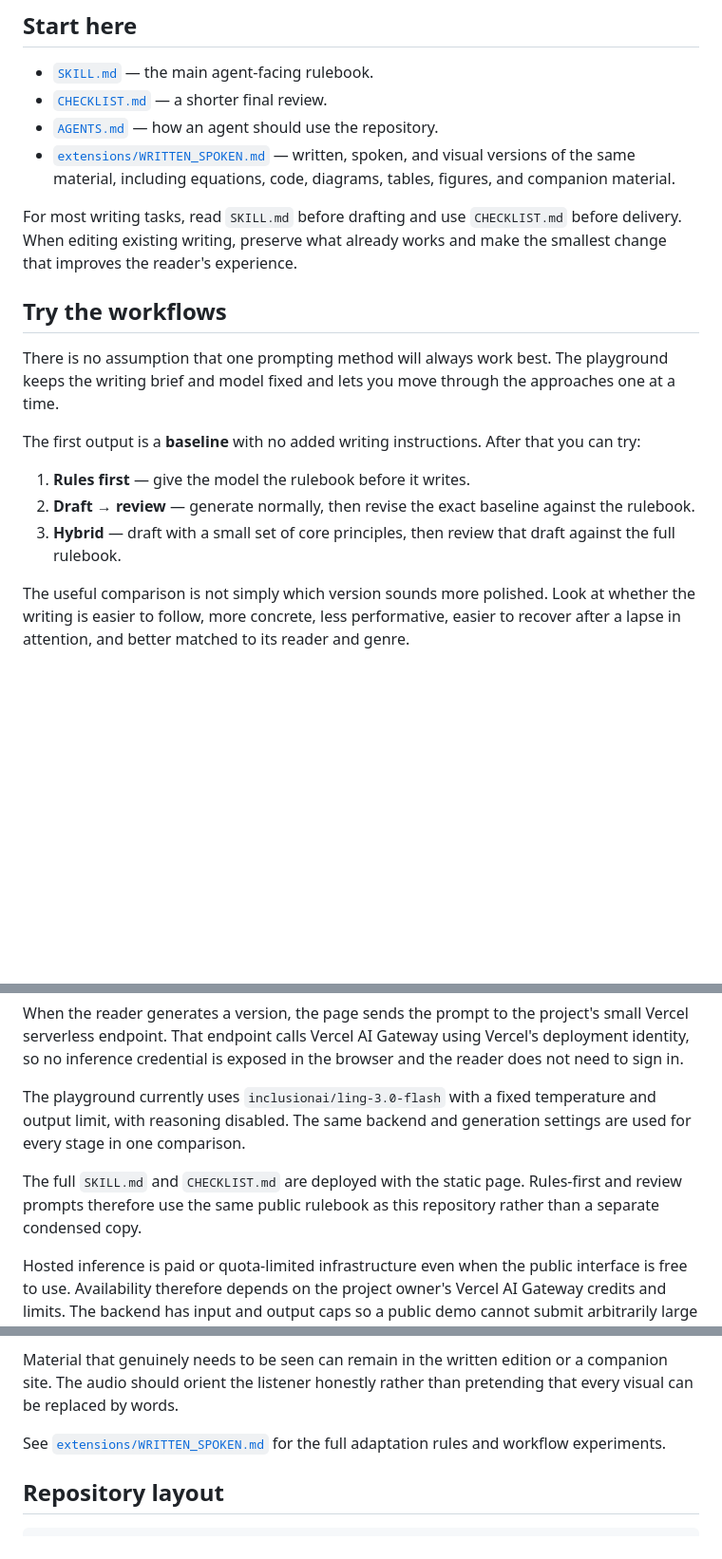
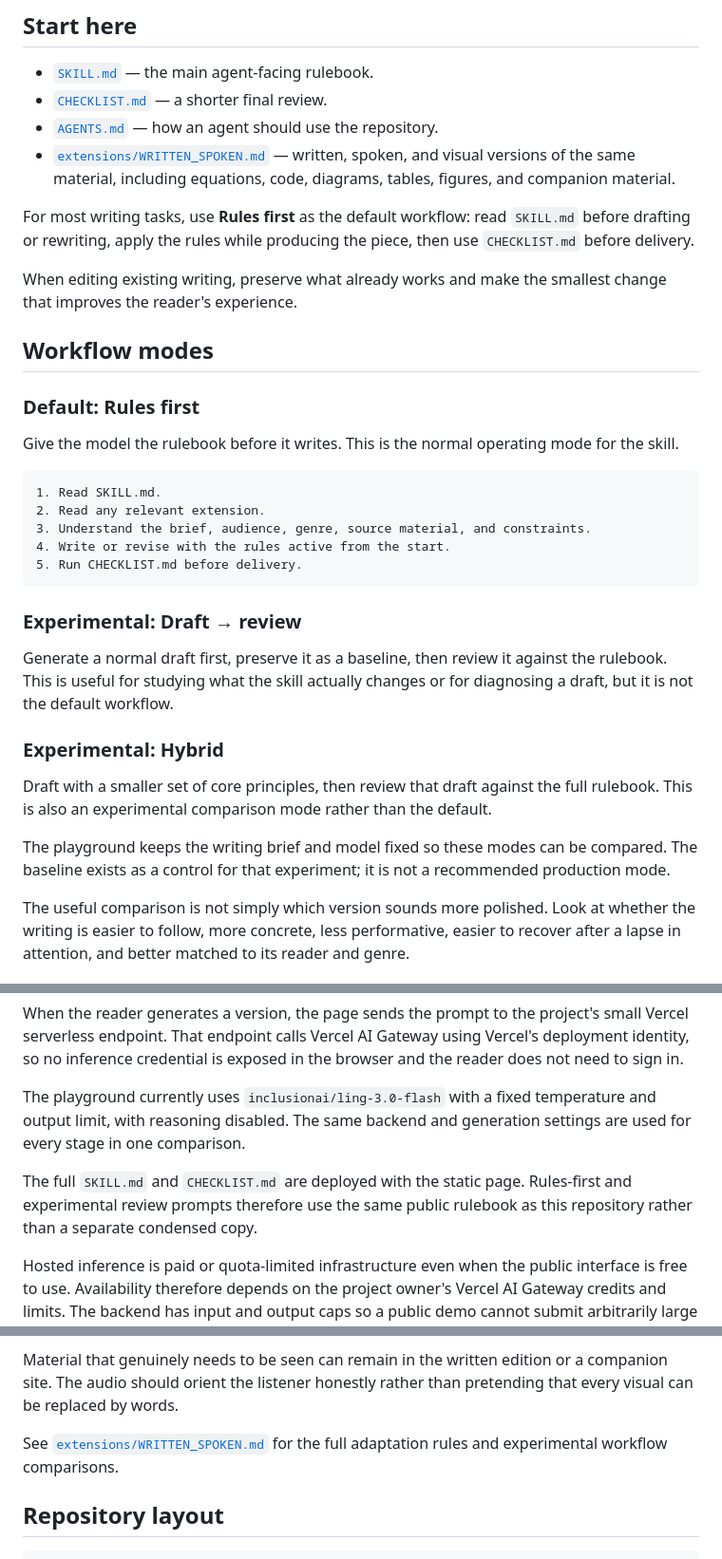
Before and after one commit to in-c0/writing-skill, a Markdown page: README.md, 3 parts joined by grey strips. Shown at 95% size. Rendered like a GitHub page; blank space fills up the shorter version.

Commit message:
Make rules-first the documented default

````diff
--- a/README.md
+++ b/README.md
@@ -23,17 +23,33 @@ The rules are defaults rather than bans. A speech, advertisement, manifesto, or
 - [`AGENTS.md`](./AGENTS.md) — how an agent should use the repository.
 - [`extensions/WRITTEN_SPOKEN.md`](./extensions/WRITTEN_SPOKEN.md) — written, spoken, and visual versions of the same material, including equations, code, diagrams, tables, figures, and companion material.
 
-For most writing tasks, read `SKILL.md` before drafting and use `CHECKLIST.md` before delivery. When editing existing writing, preserve what already works and make the smallest change that improves the reader's experience.
+For most writing tasks, use **Rules first** as the default workflow: read `SKILL.md` before drafting or rewriting, apply the rules while producing the piece, then use `CHECKLIST.md` before delivery.
 
-## Try the workflows
+When editing existing writing, preserve what already works and make the smallest change that improves the reader's experience.
 
-There is no assumption that one prompting method will always work best. The playground keeps the writing brief and model fixed and lets you move through the approaches one at a time.
+## Workflow modes
 
-The first output is a **baseline** with no added writing instructions. After that you can try:
+### Default: Rules first
 
-1. **Rules first** — give the model the rulebook before it writes.
-2. **Draft → review** — generate normally, then revise the exact baseline against the rulebook.
-3. **Hybrid** — draft with a small set of core principles, then review that draft against the full rulebook.
+Give the model the rulebook before it writes. This is the normal operating mode for the skill.
+
+```text
+1. Read SKILL.md.
+2. Read any relevant extension.
+3. Understand the brief, audience, genre, source material, and constraints.
+4. Write or revise with the rules active from the start.
+5. Run CHECKLIST.md before delivery.
+```
+
+### Experimental: Draft → review
+
+Generate a normal draft first, preserve it as a baseline, then review it against the rulebook. This is useful for studying what the skill actually changes or for diagnosing a draft, but it is not the default workflow.
+
+### Experimental: Hybrid
+
+Draft with a smaller set of core principles, then review that draft against the full rulebook. This is also an experimental comparison mode rather than the default.
+
+The playground keeps the writing brief and model fixed so these modes can be compared. The baseline exists as a control for that experiment; it is not a recommended production mode.
 
 The useful comparison is not simply which version sounds more polished. Look at whether the writing is easier to follow, more concrete, less performative, easier to recover after a lapse in attention, and better matched to its reader and genre.
 
@@ -45,7 +61,7 @@ When the reader generates a version, the page sends the prompt to the project's
 
 The playground currently uses `inclusionai/ling-3.0-flash` with a fixed temperature and output limit, with reasoning disabled. The same backend and generation settings are used for every stage in one comparison.
 
-The full `SKILL.md` and `CHECKLIST.md` are deployed with the static page. Rules-first and review prompts therefore use the same public rulebook as this repository rather than a separate condensed copy.
+The full `SKILL.md` and `CHECKLIST.md` are deployed with the static page. Rules-first and experimental review prompts therefore use the same public rulebook as this repository rather than a separate condensed copy.
 
 Hosted inference is paid or quota-limited infrastructure even when the public interface is free to use. Availability therefore depends on the project owner's Vercel AI Gateway credits and limits. The backend has input and output caps so a public demo cannot submit arbitrarily large requests.
 
@@ -59,7 +75,7 @@ The written version can rely on layout, equations, code, diagrams, tables, capti
 
 Material that genuinely needs to be seen can remain in the written edition or a companion site. The audio should orient the listener honestly rather than pretending that every visual can be replaced by words.
 
-See [`extensions/WRITTEN_SPOKEN.md`](./extensions/WRITTEN_SPOKEN.md) for the full adaptation rules and workflow experiments.
+See [`extensions/WRITTEN_SPOKEN.md`](./extensions/WRITTEN_SPOKEN.md) for the full adaptation rules and experimental workflow comparisons.
 
 ## Repository layout
 
````
